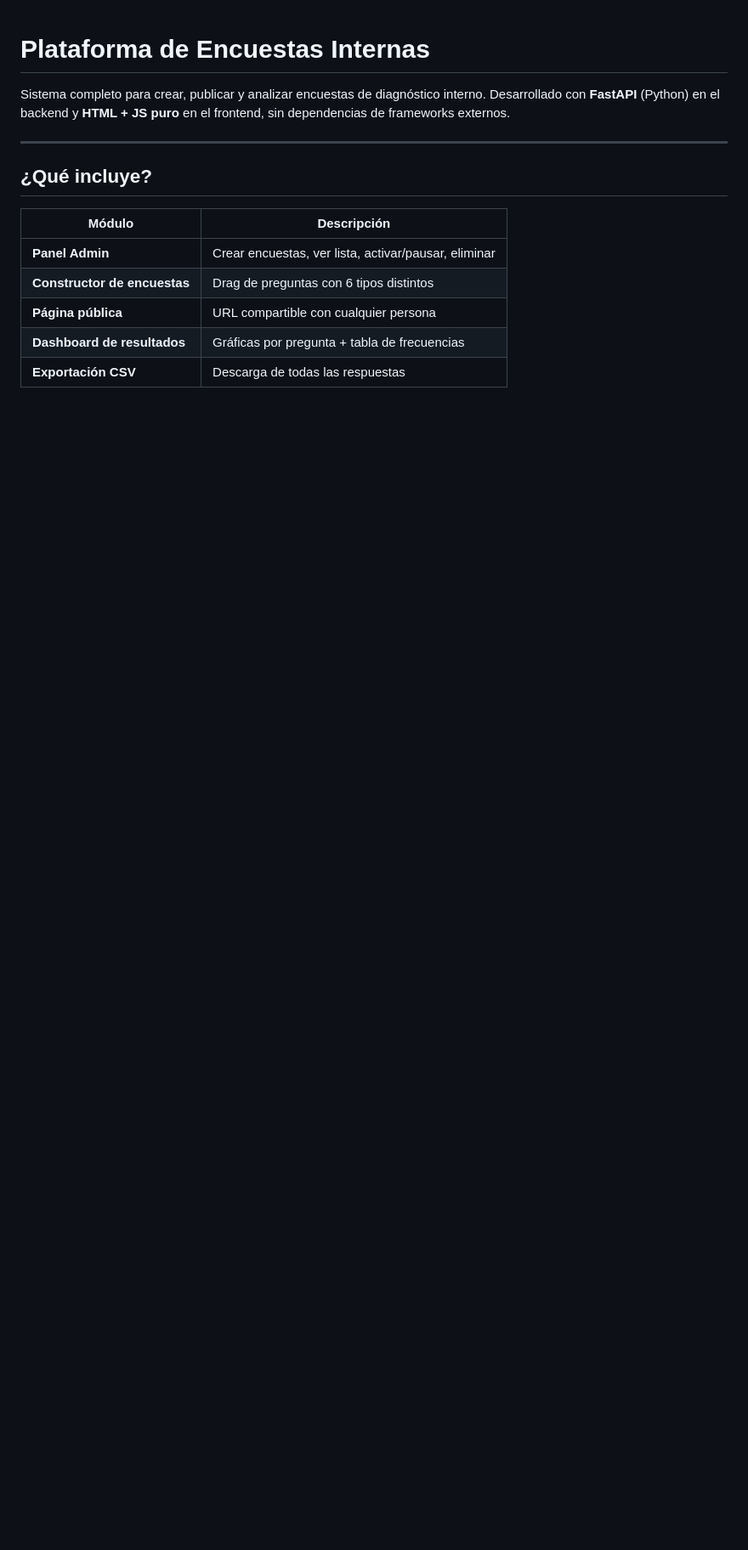
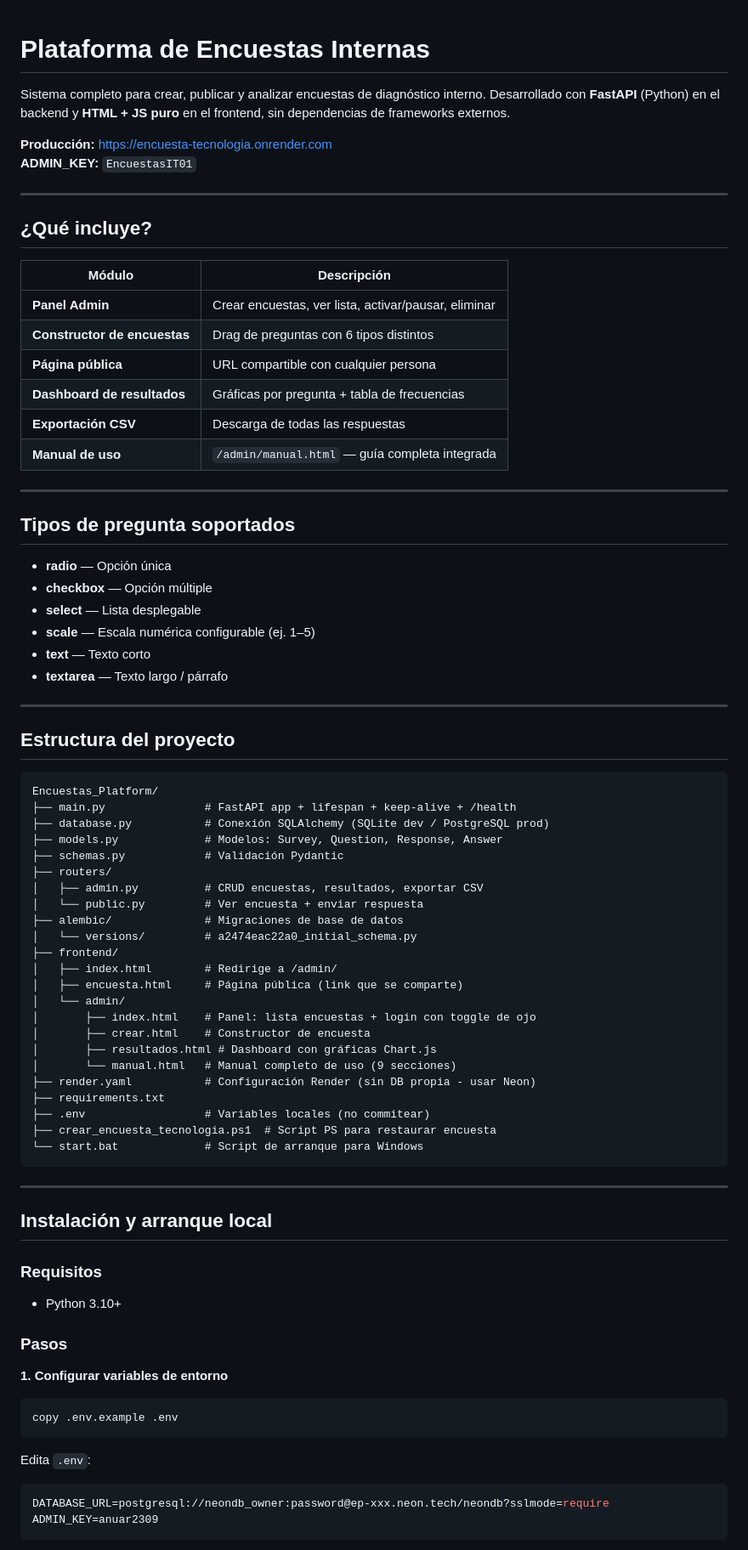
Before and after one commit to kayab23/encuesta-tecnologia, a Markdown page: README.md, the part around one of its changes. Shown at 85% size. Rendered like a GitHub page; blank space fills up the shorter version.

Commit message:
docs: update README with production URLs, Neon setup, full project structure

````diff
--- a/README.md
+++ b/README.md
@@ -1,6 +1,9 @@
 # Plataforma de Encuestas Internas
 
 Sistema completo para crear, publicar y analizar encuestas de diagnóstico interno. Desarrollado con **FastAPI** (Python) en el backend y **HTML + JS puro** en el frontend, sin dependencias de frameworks externos.
+
+**Producción:** https://encuesta-tecnologia.onrender.com
+**ADMIN_KEY:** `EncuestasIT01`
 
 ---
 
@@ -13,3 +16,65 @@ Sistema completo para crear, publicar y analizar encuestas de diagnóstico inter
 | **Página pública** | URL compartible con cualquier persona |
 | **Dashboard de resultados** | Gráficas por pregunta + tabla de frecuencias |
 | **Exportación CSV** | Descarga de todas las respuestas |
+| **Manual de uso** | `/admin/manual.html` — guía completa integrada |
+
+---
+
+## Tipos de pregunta soportados
+
+- **radio** — Opción única
+- **checkbox** — Opción múltiple
+- **select** — Lista desplegable
+- **scale** — Escala numérica configurable (ej. 1–5)
+- **text** — Texto corto
+- **textarea** — Texto largo / párrafo
+
+---
+
+## Estructura del proyecto
+
+```
+Encuestas_Platform/
+├── main.py               # FastAPI app + lifespan + keep-alive + /health
+├── database.py           # Conexión SQLAlchemy (SQLite dev / PostgreSQL prod)
+├── models.py             # Modelos: Survey, Question, Response, Answer
+├── schemas.py            # Validación Pydantic
+├── routers/
+│   ├── admin.py          # CRUD encuestas, resultados, exportar CSV
+│   └── public.py         # Ver encuesta + enviar respuesta
+├── alembic/              # Migraciones de base de datos
+│   └── versions/         # a2474eac22a0_initial_schema.py
+├── frontend/
+│   ├── index.html        # Redirige a /admin/
+│   ├── encuesta.html     # Página pública (link que se comparte)
+│   └── admin/
+│       ├── index.html    # Panel: lista encuestas + login con toggle de ojo
+│       ├── crear.html    # Constructor de encuesta
+│       ├── resultados.html # Dashboard con gráficas Chart.js
+│       └── manual.html   # Manual completo de uso (9 secciones)
+├── render.yaml           # Configuración Render (sin DB propia - usar Neon)
+├── requirements.txt
+├── .env                  # Variables locales (no commitear)
+├── crear_encuesta_tecnologia.ps1  # Script PS para restaurar encuesta
+└── start.bat             # Script de arranque para Windows
+```
+
+---
+
+## Instalación y arranque local
+
+### Requisitos
+- Python 3.10+
+
+### Pasos
+
+**1. Configurar variables de entorno**
+```bash
+copy .env.example .env
+```
+Edita `.env`:
+```env
+DATABASE_URL=postgresql://neondb_owner:password@ep-xxx.neon.tech/neondb?sslmode=require
+ADMIN_KEY=anuar2309
+```
+
````
Also changed, not shown: other parts of README.md (+91 -0 lines).
